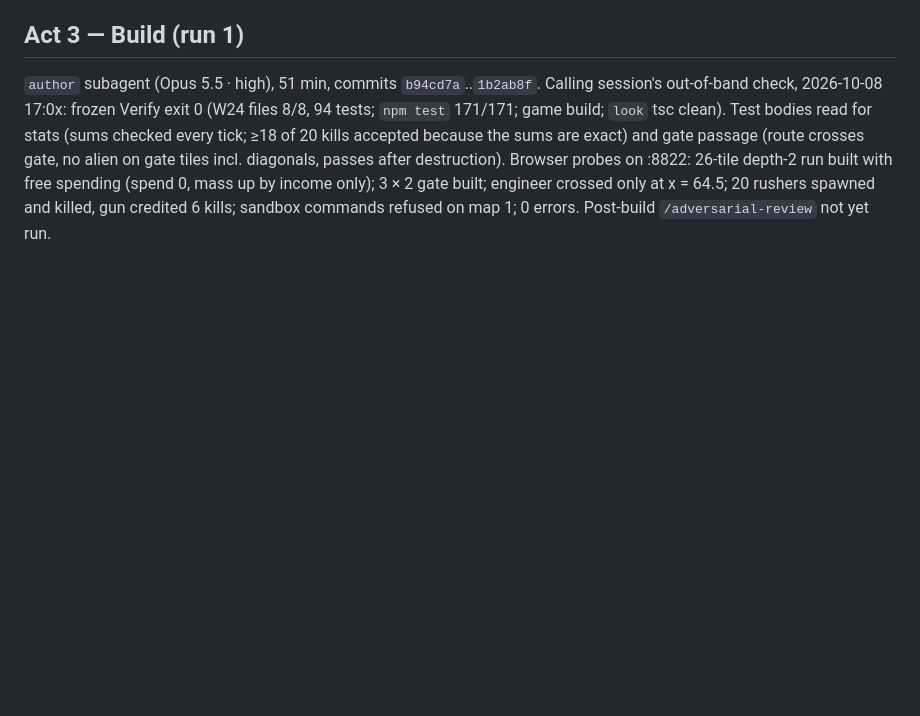
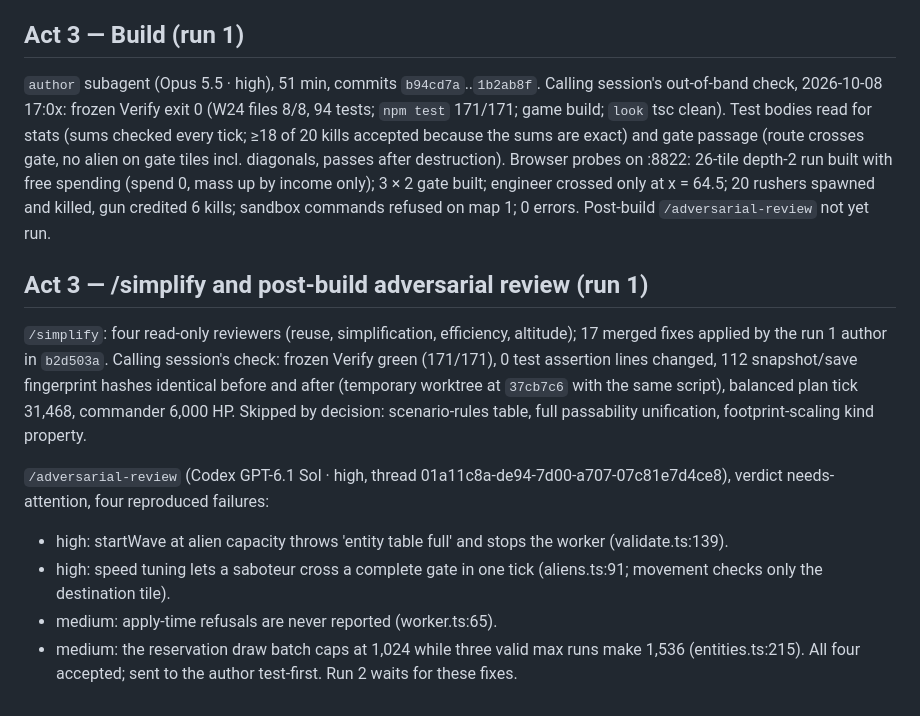
Before and after one commit to ionican/Bulwark, a Markdown page: PLAN-REVIEW-LOG.md, the part around the change. GitHub-like rendering; blank space fills up the shorter version.

Commit message:
W24: log simplify pass and adversarial review
Co-Authored-By: Claude Opus 5.5 <noreply@anthropic.com>

```diff
--- a/PLAN-REVIEW-LOG.md
+++ b/PLAN-REVIEW-LOG.md
@@ -102,3 +102,14 @@ No round 2: Richard's standing rule is one plan review plus one post-build revie
 ## Act 3 — Build (run 1)
 
 `author` subagent (Opus 5.5 · high), 51 min, commits `b94cd7a`..`1b2ab8f`. Calling session's out-of-band check, 2026-10-08 17:0x: frozen Verify exit 0 (W24 files 8/8, 94 tests; `npm test` 171/171; game build; `look` tsc clean). Test bodies read for stats (sums checked every tick; ≥18 of 20 kills accepted because the sums are exact) and gate passage (route crosses gate, no alien on gate tiles incl. diagonals, passes after destruction). Browser probes on :8822: 26-tile depth-2 run built with free spending (spend 0, mass up by income only); 3 × 2 gate built; engineer crossed only at x = 64.5; 20 rushers spawned and killed, gun credited 6 kills; sandbox commands refused on map 1; 0 errors. Post-build `/adversarial-review` not yet run.
+
+## Act 3 — /simplify and post-build adversarial review (run 1)
+
+`/simplify`: four read-only reviewers (reuse, simplification, efficiency, altitude); 17 merged fixes applied by the run 1 author in `b2d503a`. Calling session's check: frozen Verify green (171/171), 0 test assertion lines changed, 112 snapshot/save fingerprint hashes identical before and after (temporary worktree at `37cb7c6` with the same script), balanced plan tick 31,468, commander 6,000 HP. Skipped by decision: scenario-rules table, full passability unification, footprint-scaling kind property.
+
+`/adversarial-review` (Codex GPT-6.1 Sol · high, thread 01a11c8a-de94-7d00-a707-07c81e7d4ce8), verdict needs-attention, four reproduced failures:
+- high: startWave at alien capacity throws 'entity table full' and stops the worker (validate.ts:139).
+- high: speed tuning lets a saboteur cross a complete gate in one tick (aliens.ts:91; movement checks only the destination tile).
+- medium: apply-time refusals are never reported (worker.ts:65).
+- medium: the reservation draw batch caps at 1,024 while three valid max runs make 1,536 (entities.ts:215).
+All four accepted; sent to the author test-first. Run 2 waits for these fixes.
```
